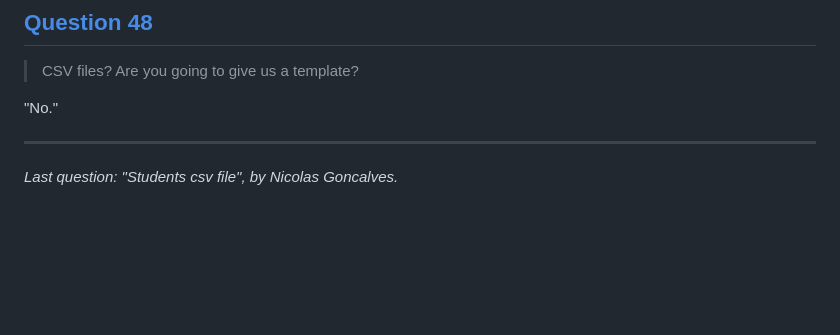
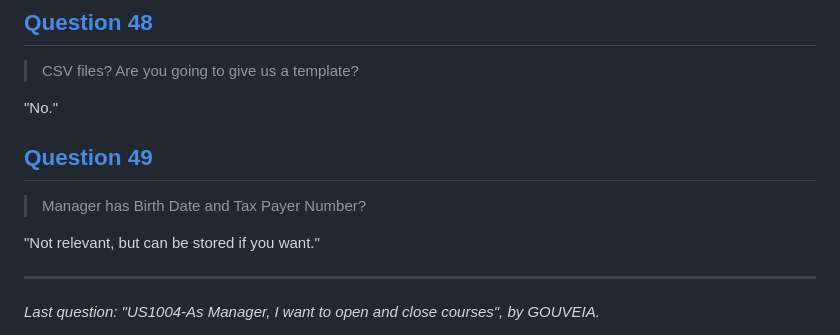
Before and after one commit to miseEnPlace-dev/lapr4, a Markdown page: docs/client-clarifications.md, the part around the change printed below. GitHub-like rendering; blank space fills up the shorter version.

Commit message:
docs: updated client clarifications

```diff
--- a/docs/client-clarifications.md
+++ b/docs/client-clarifications.md
@@ -276,7 +276,13 @@ Nota: Em concreto, e apenas para a UC de LAPR4, existem vários "níveis" de dep
 
 "No."
 
+## [Question 49](https://moodle.isep.ipp.pt/mod/forum/discuss.php?d=22565)
+
+> Manager has Birth Date and Tax Payer Number?
+
+"Not relevant, but can be stored if you want."
+
 ---
 
-_Last question: "Students csv file", by Nicolas Goncalves._
+_Last question: "US1004-As Manager, I want to open and close courses", by GOUVEIA._
 
```
Also changed, not shown: other parts of docs/client-clarifications.md (+1 -1 lines).
